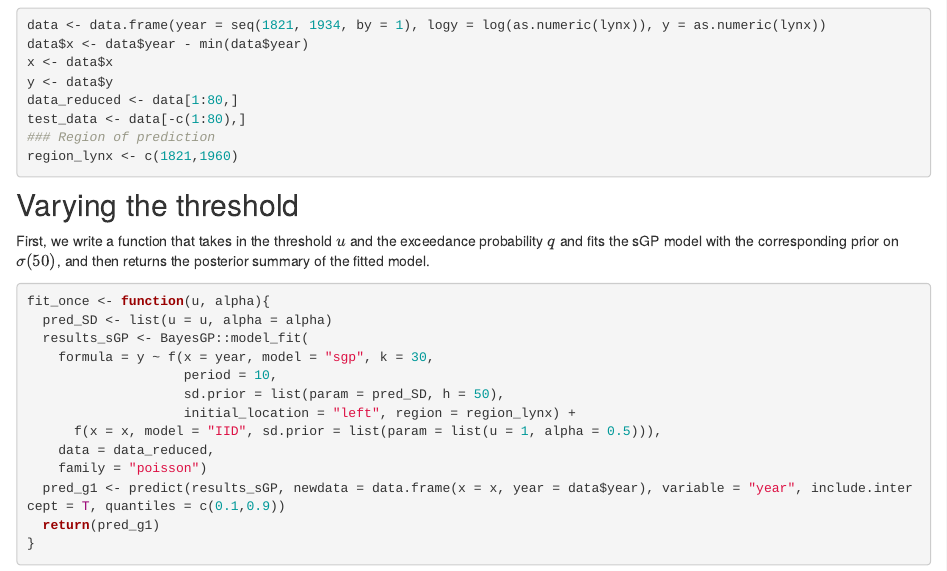
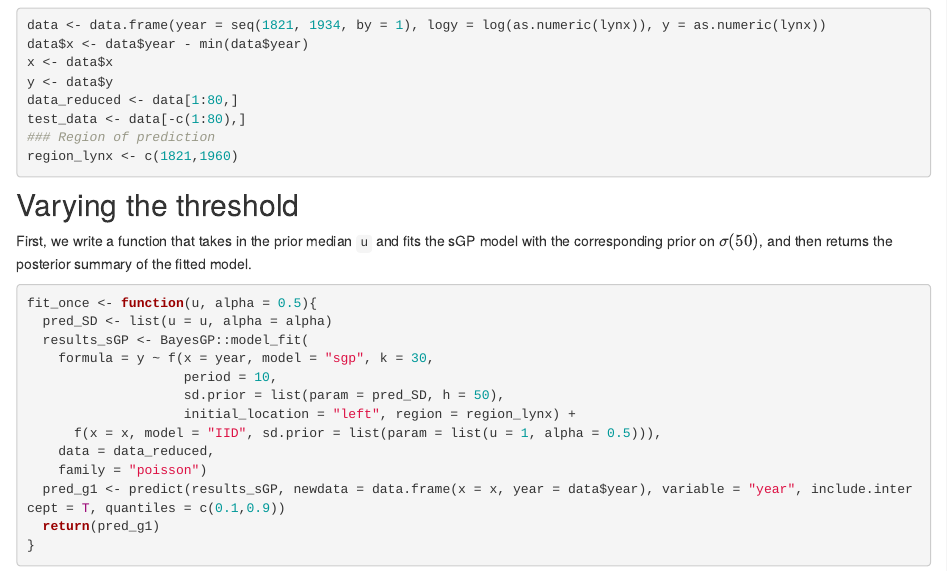
Before and after one commit to AgueroZZ/online_tut, an R Markdown document (analysis/sensitivity.rmd): the page in a window 1100 px wide, from 720 px down. Rendered offline with R 4.5, knitr and Pandoc, with nearby package versions; drawn as R Markdown's standard HTML page in place of the format the file asks for; some code elsewhere in the file could not run offline.

Commit message:
workflowr::wflow_publish("analysis/sensitivity.rmd")

````diff
--- a/analysis/sensitivity.rmd
+++ b/analysis/sensitivity.rmd
@@ -38,10 +38,10 @@ region_lynx <- c(1821,1960)
 
 ## Varying the threshold
 
-First, we write a function that takes in the threshold $u$ and the exceedance probability $q$ and fits the sGP model with the corresponding prior on $\sigma(50)$, and then returns the posterior summary of the fitted model.
+First, we write a function that takes in the prior median `u` and fits the sGP model with the corresponding prior on $\sigma(50)$, and then returns the posterior summary of the fitted model.
 
 ```{r}
-fit_once <- function(u, alpha){
+fit_once <- function(u, alpha = 0.5){
   pred_SD <- list(u = u, alpha = alpha)
   results_sGP <- BayesGP::model_fit(
     formula = y ~ f(x = year, model = "sgp", k = 30,
````
